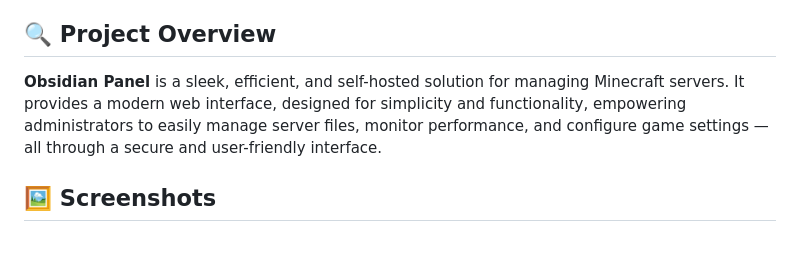
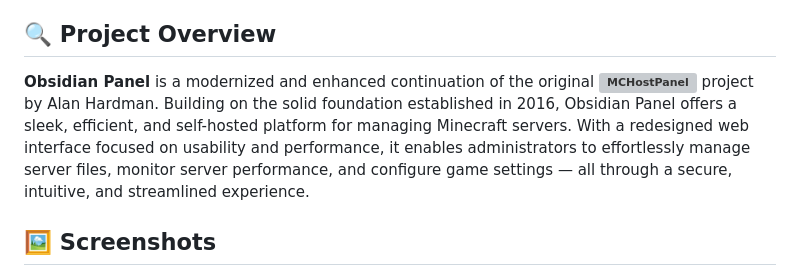
Before and after one commit to PIN0L33KZ/obsidian-panel, a Markdown page: README.md, the part around the change. Drawn GitHub-style; blank space fills up the shorter version; grey boxes are pictures that could not be loaded.

Commit message:
Update README.md
- Updated project description to reflect that Obsidian Panel is a modernized and enhanced continuation of the original MCHostPanel project by Alan Hardman.
 - The new description highlights the historical origin of the project and emphasizes the modern improvements introduced in Obsidian Panel.

```diff
--- a/README.md
+++ b/README.md
@@ -28,7 +28,7 @@
 - [📬 Support](#support)
 
 ## 🔍 Project Overview
-**Obsidian Panel** is a sleek, efficient, and self-hosted solution for managing Minecraft servers. It provides a modern web interface, designed for simplicity and functionality, empowering administrators to easily manage server files, monitor performance, and configure game settings — all through a secure and user-friendly interface.
+**Obsidian Panel** is a modernized and enhanced continuation of the original **![MCHostPanel](https://github.com/Alanaktion/MCHostPanel)** project by Alan Hardman. Building on the solid foundation established in 2016, Obsidian Panel offers a sleek, efficient, and self-hosted platform for managing Minecraft servers. With a redesigned web interface focused on usability and performance, it enables administrators to effortlessly manage server files, monitor server performance, and configure game settings — all through a secure, intuitive, and streamlined experience.
 
 ## 🖼️ Screenshots
 > Login screen
```
